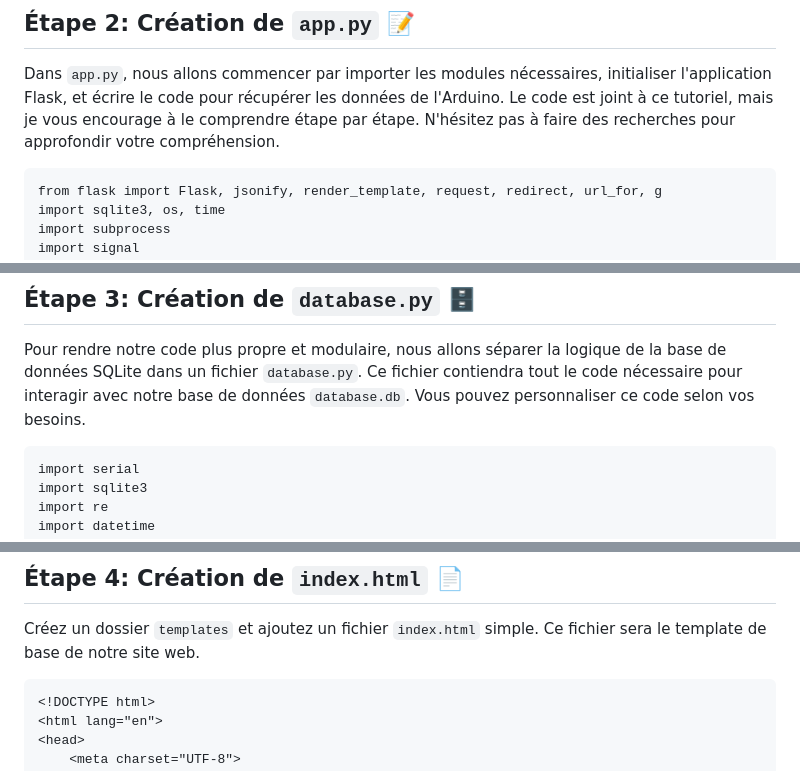
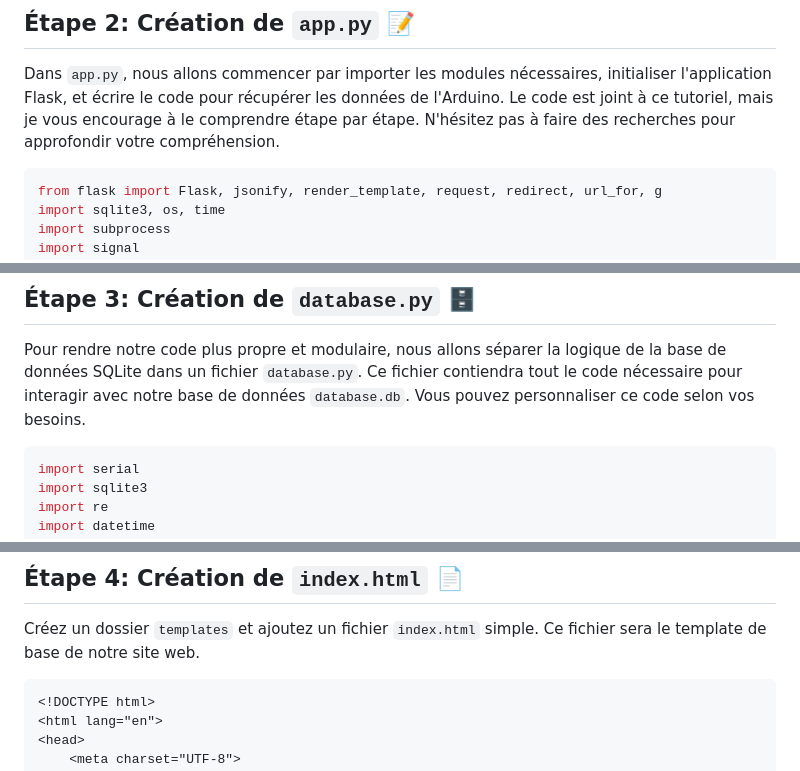
Before and after one commit to gamerWOT9/Project-TSTI, a Markdown page: Potit Project (mise en bouche)/README.fr.md, 3 parts joined by grey strips. Rendered like a GitHub page.

````diff
--- a/Potit Project (mise en bouche)/README.fr.md
+++ b/Potit Project (mise en bouche)/README.fr.md
@@ -18,7 +18,7 @@ Pour commencer, il faut configurer votre environnement Flask. Suivez ce tutoriel
 
 Dans `app.py`, nous allons commencer par importer les modules nécessaires, initialiser l'application Flask, et écrire le code pour récupérer les données de l'Arduino. Le code est joint à ce tutoriel, mais je vous encourage à le comprendre étape par étape. N'hésitez pas à faire des recherches pour approfondir votre compréhension.
 
-```
+```py
 from flask import Flask, jsonify, render_template, request, redirect, url_for, g
 import sqlite3, os, time
 import subprocess
@@ -78,7 +78,7 @@ if __name__ == '__main__':
 
 Pour rendre notre code plus propre et modulaire, nous allons séparer la logique de la base de données SQLite dans un fichier `database.py`. Ce fichier contiendra tout le code nécessaire pour interagir avec notre base de données `database.db`. Vous pouvez personnaliser ce code selon vos besoins.
 
-```
+```py
 import serial
 import sqlite3
 import re
@@ -116,7 +116,7 @@ conn.close()
 
 Créez un dossier `templates` et ajoutez un fichier `index.html` simple. Ce fichier sera le template de base de notre site web.
 
-```
+```html
 <!DOCTYPE html>
 <html lang="en">
 <head>
````
Also changed, not shown: other parts of Potit Project (mise en bouche)/README.fr.md (+2 -2 lines).
